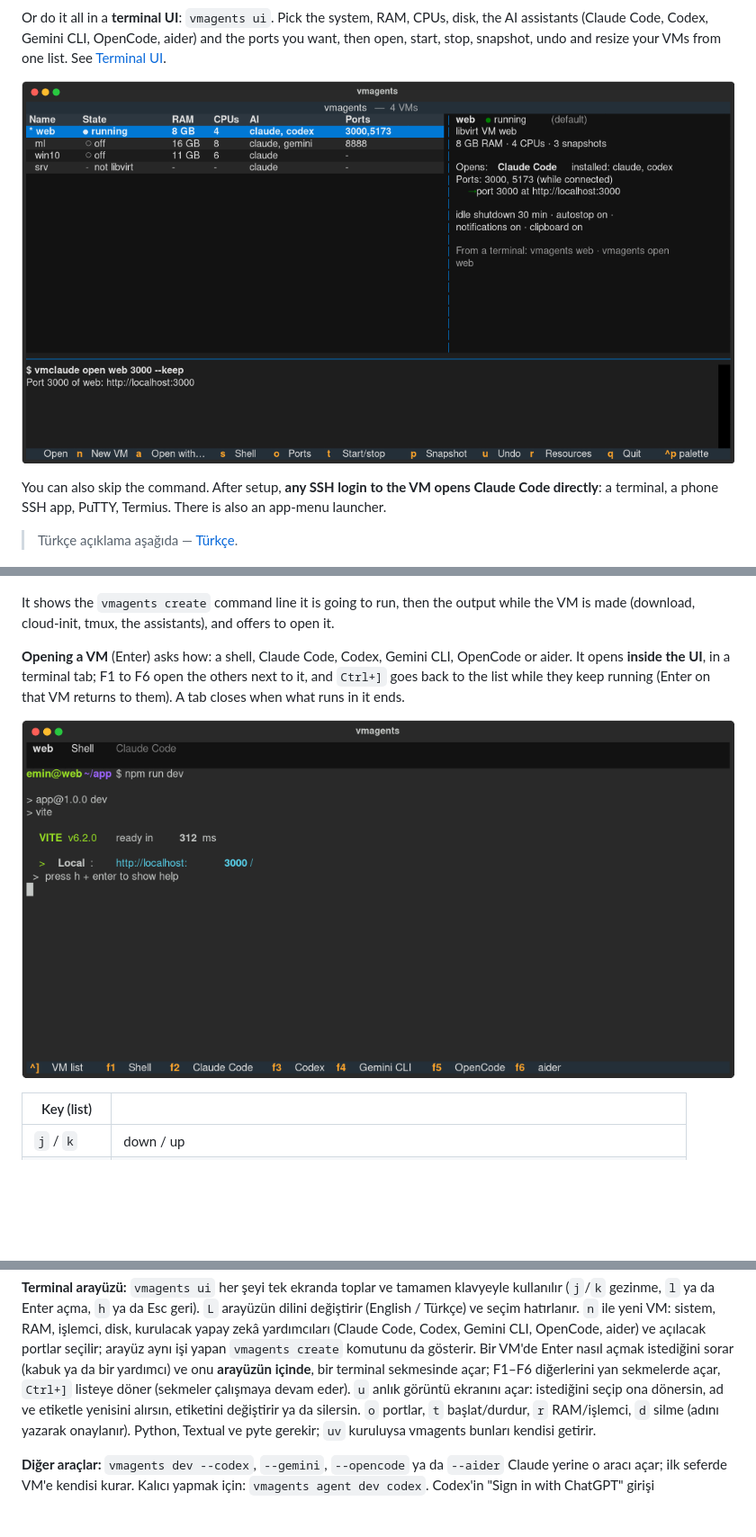
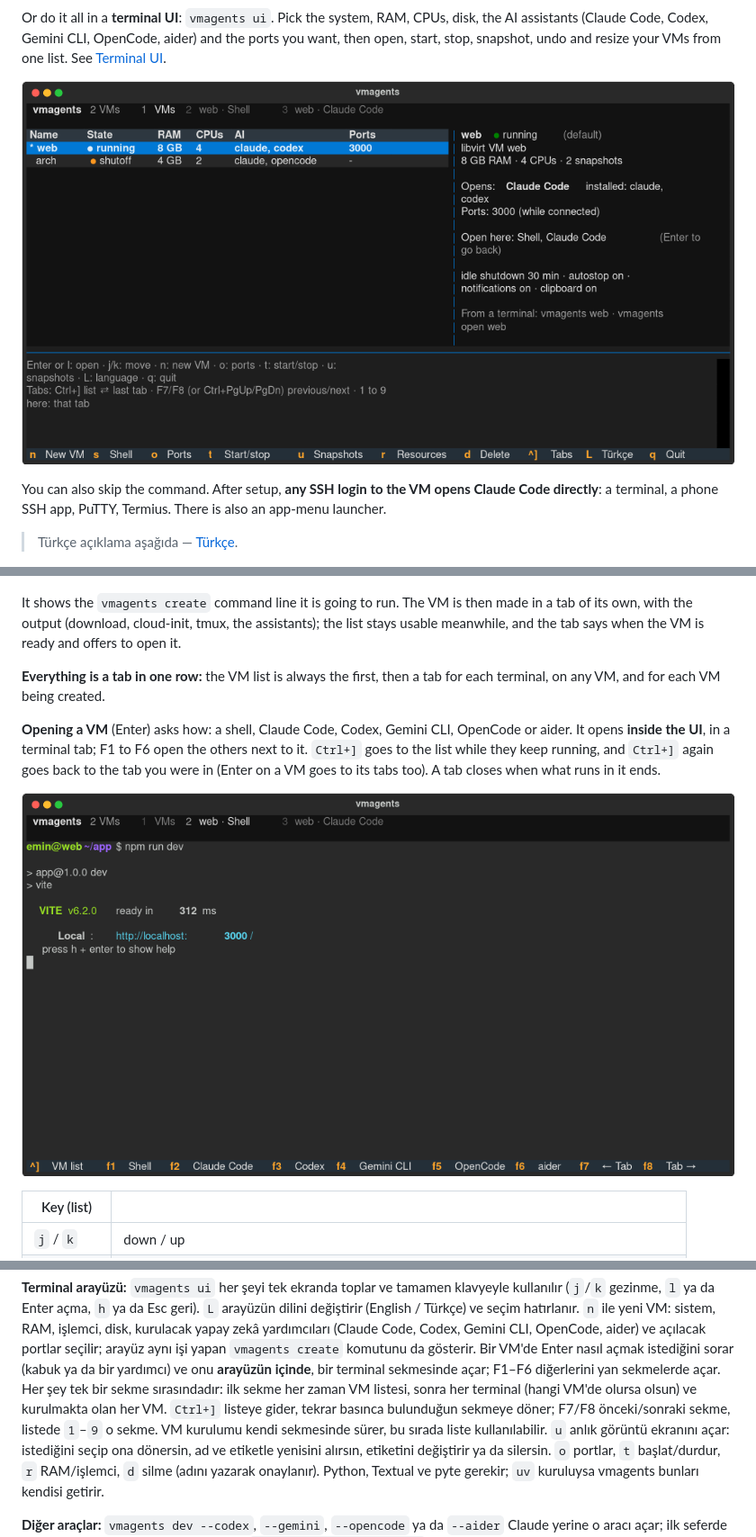
Before and after one commit to 0anes0/vmagents, a Markdown page: README.md, 3 parts joined by grey strips. Shown at 90% size. Rendered like a GitHub page; pictures changed too: docs/ui-session.png, docs/ui.png; blank space fills up the shorter version.

```diff
--- a/README.md
+++ b/README.md
@@ -301,15 +301,19 @@ to go back). `n` opens the form for a new VM:
 
 ![New VM](docs/ui-new.png)
 
-It shows the `vmagents create` command line it is going to run, then the
-output while the VM is made (download, cloud-init, tmux, the assistants), and
-offers to open it.
+It shows the `vmagents create` command line it is going to run. The VM is
+then made in a tab of its own, with the output (download, cloud-init, tmux,
+the assistants); the list stays usable meanwhile, and the tab says when the VM
+is ready and offers to open it.
+
+**Everything is a tab in one row:** the VM list is always the first, then a
+tab for each terminal, on any VM, and for each VM being created.
 
 **Opening a VM** (Enter) asks how: a shell, Claude Code, Codex, Gemini CLI,
 OpenCode or aider. It opens **inside the UI**, in a terminal tab; F1 to F6
-open the others next to it, and `Ctrl+]` goes back to the list while they
-keep running (Enter on that VM returns to them). A tab closes when what runs
-in it ends.
+open the others next to it. `Ctrl+]` goes to the list while they keep running,
+and `Ctrl+]` again goes back to the tab you were in (Enter on a VM goes to its
+tabs too). A tab closes when what runs in it ends.
 
 ![A shell and Claude Code in tabs](docs/ui-session.png)
 
@@ -793,8 +801,12 @@ geri). `L` arayüzün dilini değiştirir (English / Türkçe) ve seçim hatırl
 (Claude Code, Codex, Gemini CLI, OpenCode, aider) ve açılacak portlar seçilir;
 arayüz aynı işi yapan `vmagents create` komutunu da gösterir. Bir VM'de Enter
 nasıl açmak istediğini sorar (kabuk ya da bir yardımcı) ve onu **arayüzün
-içinde**, bir terminal sekmesinde açar; F1–F6 diğerlerini yan sekmelerde açar,
-`Ctrl+]` listeye döner (sekmeler çalışmaya devam eder). `u` anlık görüntü
+içinde**, bir terminal sekmesinde açar; F1–F6 diğerlerini yan sekmelerde açar.
+Her şey tek bir sekme sırasındadır: ilk sekme her zaman VM listesi, sonra her
+terminal (hangi VM'de olursa olsun) ve kurulmakta olan her VM. `Ctrl+]` listeye
+gider, tekrar basınca bulunduğun sekmeye döner; F7/F8 önceki/sonraki sekme,
+listede `1`–`9` o sekme. VM kurulumu kendi sekmesinde sürer, bu sırada liste
+kullanılabilir. `u` anlık görüntü
 ekranını açar: istediğini seçip ona dönersin, ad ve etiketle yenisini alırsın,
 etiketini değiştirir ya da silersin. `o` portlar, `t` başlat/durdur, `r`
 RAM/işlemci, `d` silme (adını yazarak onaylanır). Python, Textual ve pyte
```
Also changed, not shown: other parts of README.md (+8 -4 lines), 2 other files.
